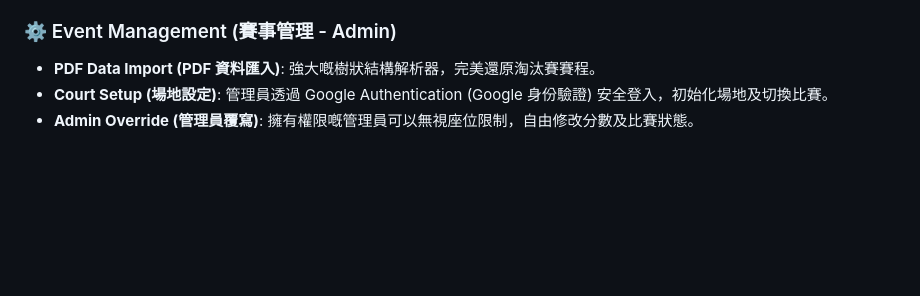
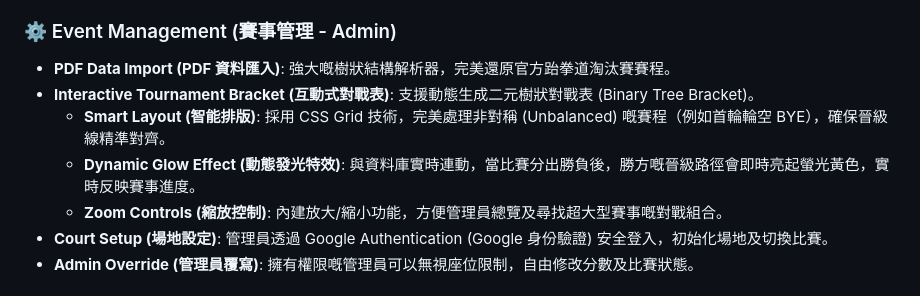
Before and after one commit to CY-Cheung/TKD-scoreboard, a Markdown page: README.md, the part around the change. GitHub-like rendering; blank space fills up the shorter version.

Commit message:
docs: update README with Tournament Bracket features

```diff
--- a/README.md
+++ b/README.md
@@ -18,7 +18,11 @@
 * **Secure Access (安全存取)**: Firebase Security Rules (保安規則) 會嚴格驗證發送指令嘅 Device ID (裝置識別碼)。就算裁判無登入 Google Account (Google 帳戶)，亦能有效防止未經授權嘅亂改分行為。
 
 ### ⚙️ Event Management (賽事管理 - Admin)
-* **PDF Data Import (PDF 資料匯入)**: 強大嘅樹狀結構解析器，完美還原淘汰賽賽程。
+* **PDF Data Import (PDF 資料匯入)**: 強大嘅樹狀結構解析器，完美還原官方跆拳道淘汰賽賽程。
+* **Interactive Tournament Bracket (互動式對戰表)**: 支援動態生成二元樹狀對戰表 (Binary Tree Bracket)。
+  * **Smart Layout (智能排版)**: 採用 CSS Grid 技術，完美處理非對稱 (Unbalanced) 嘅賽程（例如首輪輪空 BYE），確保晉級線精準對齊。
+  * **Dynamic Glow Effect (動態發光特效)**: 與資料庫實時連動，當比賽分出勝負後，勝方嘅晉級路徑會即時亮起螢光黃色，實時反映賽事進度。
+  * **Zoom Controls (縮放控制)**: 內建放大/縮小功能，方便管理員總覽及尋找超大型賽事嘅對戰組合。
 * **Court Setup (場地設定)**: 管理員透過 Google Authentication (Google 身份驗證) 安全登入，初始化場地及切換比賽。
 * **Admin Override (管理員覆寫)**: 擁有權限嘅管理員可以無視座位限制，自由修改分數及比賽狀態。
 
```
